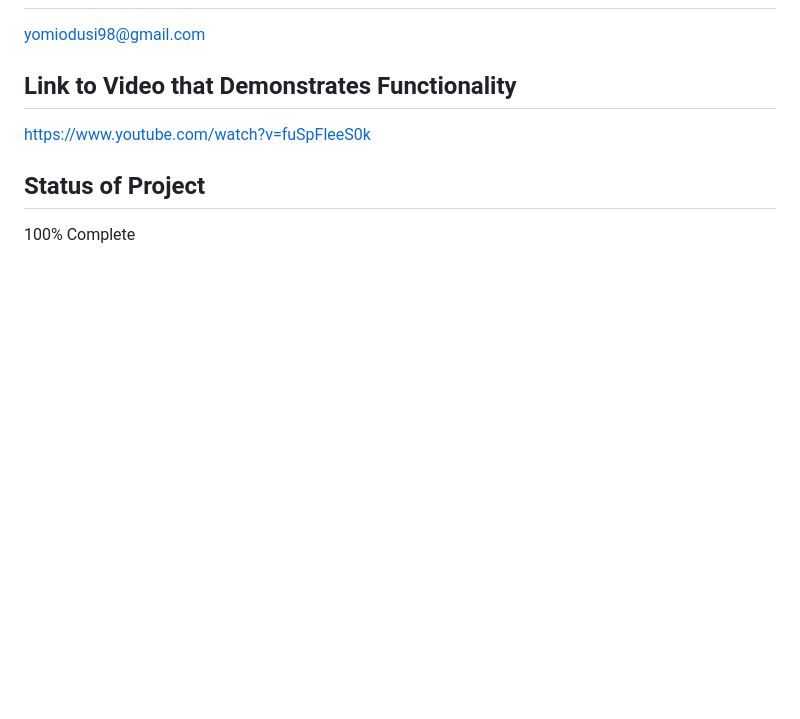
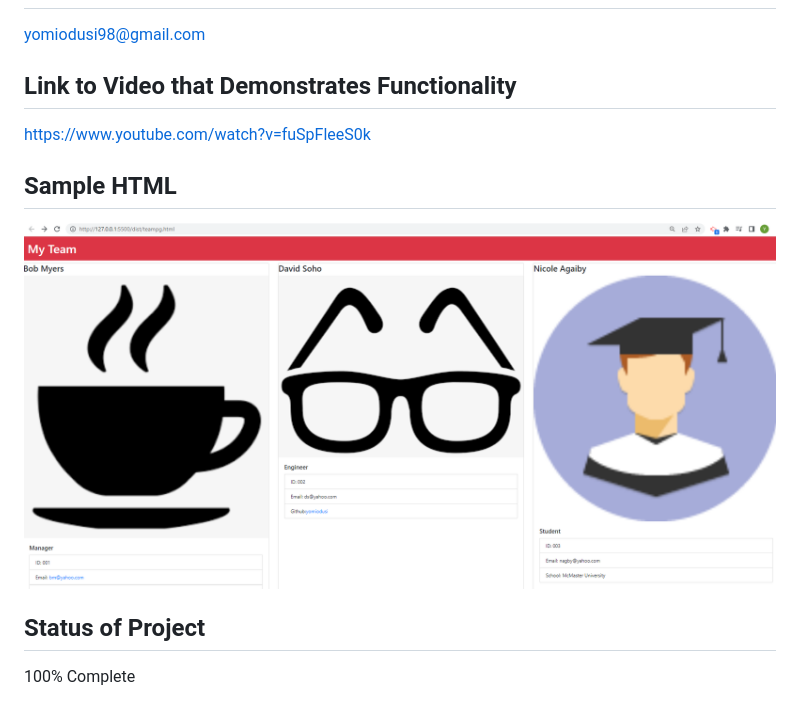
Before and after one commit to yomiodusi/teampg, a Markdown page: README.md, the part around the change. Drawn GitHub-style; pictures changed too: images/SampleHTML.png (added); blank space fills up the shorter version.

Commit message:
added sample html

```diff
--- a/README.md
+++ b/README.md
@@ -41,5 +41,8 @@
   ## Link to Video that Demonstrates Functionality
   https://www.youtube.com/watch?v=fuSpFleeS0k
 
+   ## Sample HTML
+   ![screenshot](/images/SampleHTML.png)
+
   ## Status of Project
   100% Complete
```
